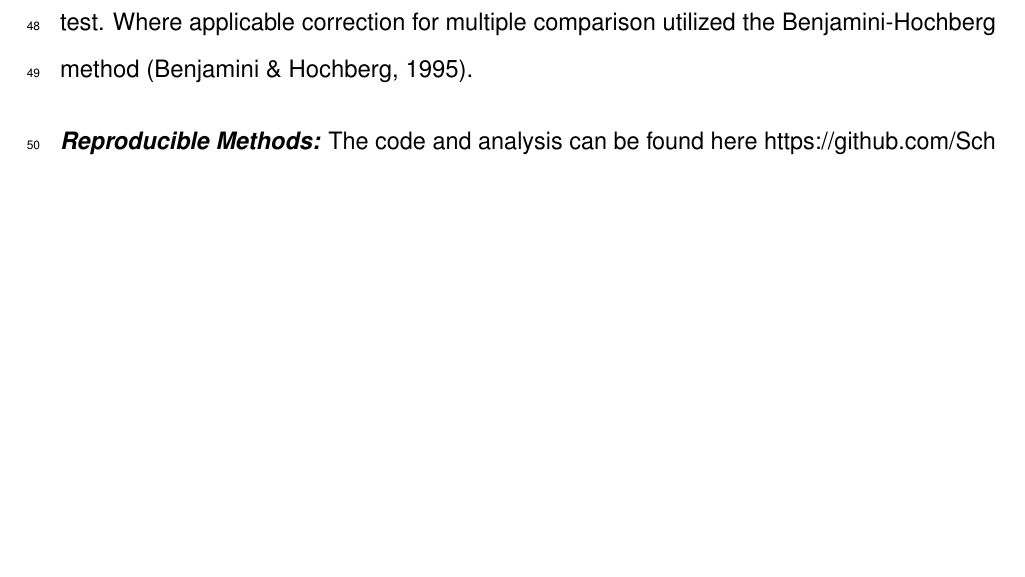
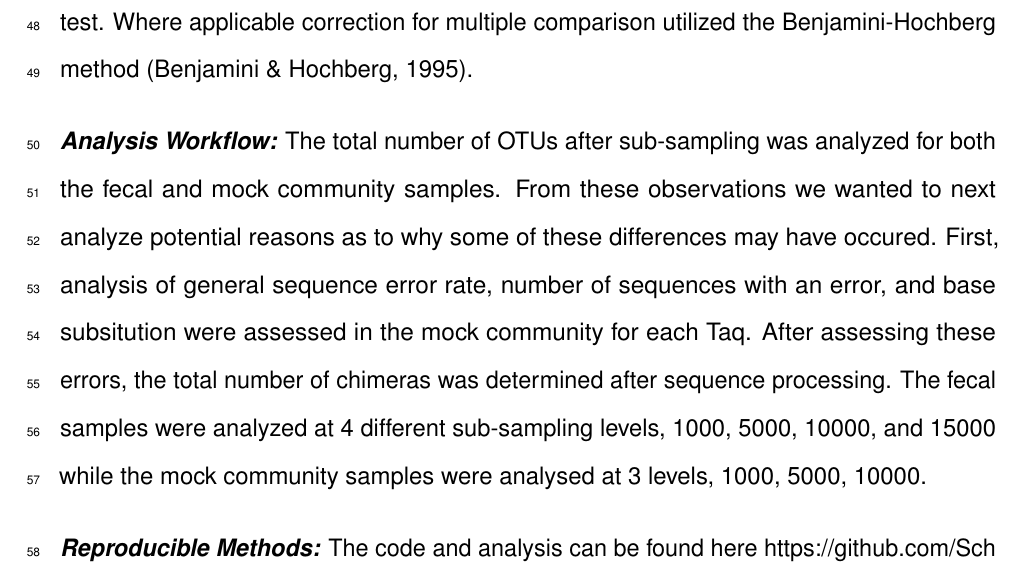
Before and after one commit to SchlossLab/Sze_PCRSeqEffects_mSphere_2019, an R Markdown document (submission/manuscript.Rmd): part of page 5 of 15 before the commit and part of page 5 of 16 after it, cut so that both start at the same text, the shorter picture padded with empty space. Rendered offline with R 4.5, knitr and Pandoc, then LaTeX, with nearby package versions.

Commit message:
add general analysis workflow to methods

```diff
--- a/submission/manuscript.Rmd
+++ b/submission/manuscript.Rmd
@@ -113,7 +113,8 @@ The mothur software program was utilized for all sequence processing steps [@mot
 ***Statistical Analysis:***
 All analysis was done with the R (v `r paste(version$major, ".", version$minor, sep = "")`) software package [@r_citation_2017]. Data tranformation and graphing was completed using the tidyverse package (v `r paste(packageVersion("tidyverse")[1])`) and colors selected using the viridis package (v `r paste(packageVersion("viridis")[1])`) [@tidyverse_2017; @viridis_citation_2017]. The total number of OTUs were analyzed using an ANOVA with a tukey post-hoc test. For the fecal samples the data was normalized to each individual by cycle number to account for the biological variation between different people. For both error and chimera analysis, samples were tested using Kruskal-Wallis with a Dunns post-hoc test. Where applicable correction for multiple comparison utilized the Benjamini-Hochberg method [@benjamini_controlling_1995].
 
-
+***Analysis Workflow:***
+The total number of OTUs after sub-sampling was analyzed for both the fecal and mock community samples. From these observations we wanted to next analyze potential reasons as to why some of these differences may have occured. First, analysis of general sequence error rate, number of sequences with an error, and base subsitution were assessed in the mock community for each Taq. After assessing these errors, the total number of chimeras was determined after sequence processing. The fecal samples were analyzed at 4 different sub-sampling levels, 1000, 5000, 10000, and 15000 while the mock community samples were analysed at 3 levels, 1000, 5000, 10000.
 
 ***Reproducible Methods:***
 The code and analysis can be found here https://github.com/SchlossLab/Sze_PCRSeqEffects_XXXX_2017.
```
Also changed, not shown: submission/manuscript.pdf, submission/manuscript.tex.
